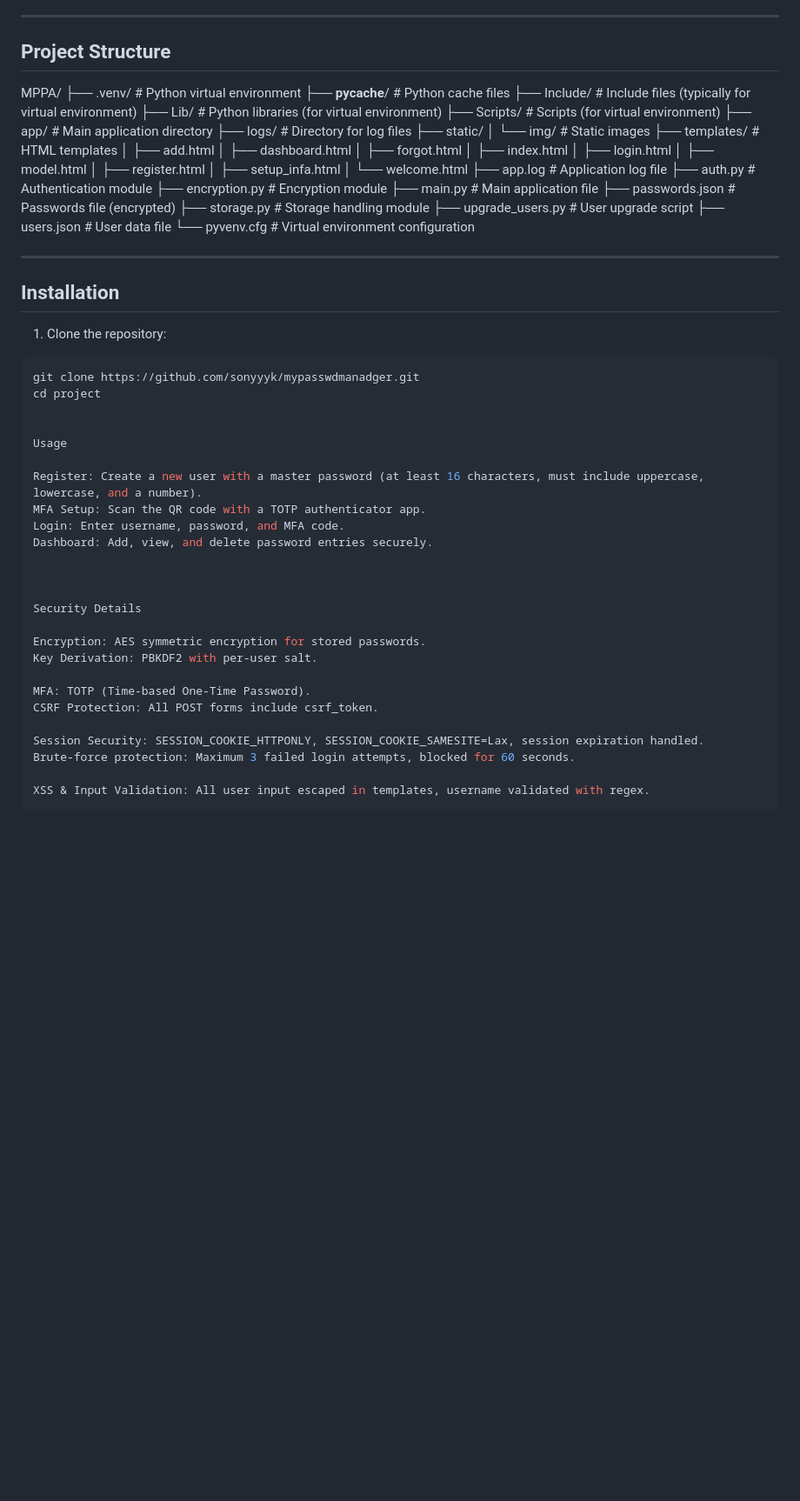
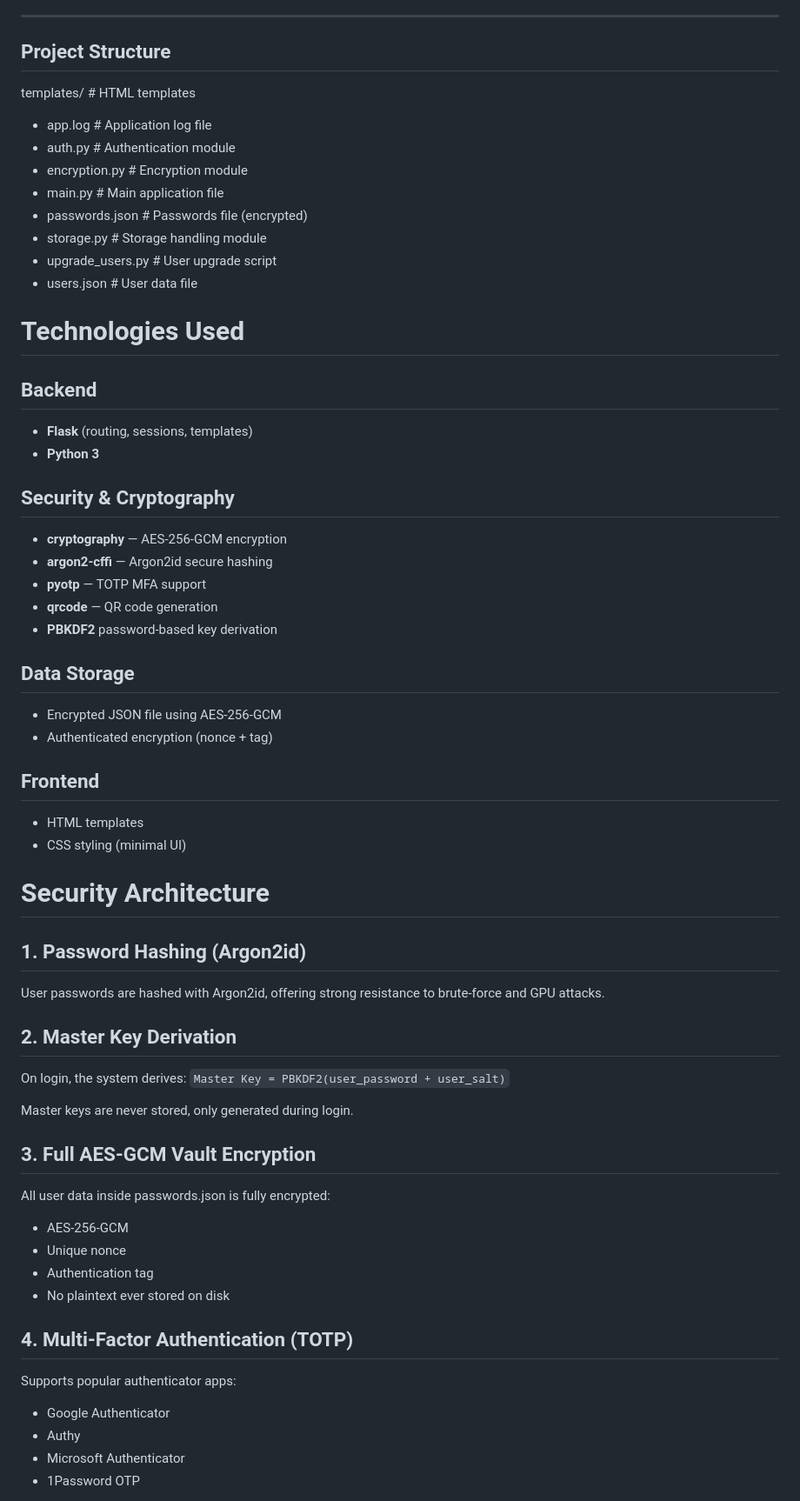
Before and after one commit to sonyyyk/mypasswdmanadger, a Markdown page: README.md, the part around one of its changes. Shown at 87% size. Rendered like a GitHub page; blank space fills up the shorter version.

Commit message:
Add README file with structure V2

````diff
--- a/README.md
+++ b/README.md
@@ -35,66 +35,61 @@ The password manager allows users to securely store, retrieve, and manage passwo
 ---
 
 ## Project Structure
+templates/                # HTML templates
 
-MPPA/
-├── .venv/                    # Python virtual environment
-├── __pycache__/              # Python cache files
-├── Include/                  # Include files (typically for virtual environment)
-├── Lib/                      # Python libraries (for virtual environment)
-├── Scripts/                  # Scripts (for virtual environment)
-├── app/                      # Main application directory
-├── logs/                     # Directory for log files
-├── static/
-│   └── img/                  # Static images
-├── templates/                # HTML templates
-│   ├── add.html
-│   ├── dashboard.html
-│   ├── forgot.html
-│   ├── index.html
-│   ├── login.html
-│   ├── model.html
-│   ├── register.html
-│   ├── setup_infa.html
-│   └── welcome.html
-├── app.log                   # Application log file
-├── auth.py                   # Authentication module
-├── encryption.py             # Encryption module
-├── main.py                   # Main application file
-├── passwords.json            # Passwords file (encrypted)
-├── storage.py                # Storage handling module
-├── upgrade_users.py          # User upgrade script
-├── users.json                # User data file
-└── pyvenv.cfg               # Virtual environment configuration
-
----
-
-## Installation
-
-1. Clone the repository:
-
-```bash
-git clone https://github.com/sonyyyk/mypasswdmanadger.git
-cd project
+- app.log                   # Application log file
+- auth.py                   # Authentication module
+- encryption.py             # Encryption module
+- main.py                   # Main application file
+- passwords.json            # Passwords file (encrypted)
+- storage.py                # Storage handling module
+- upgrade_users.py          # User upgrade script
+- users.json                # User data file
 
 
-Usage
+# Technologies Used
 
-Register: Create a new user with a master password (at least 16 characters, must include uppercase, lowercase, and a number).
-MFA Setup: Scan the QR code with a TOTP authenticator app.
-Login: Enter username, password, and MFA code.
-Dashboard: Add, view, and delete password entries securely.
+## Backend
+- **Flask** (routing, sessions, templates)
+- **Python 3**
 
+## Security & Cryptography
+- **cryptography** — AES-256-GCM encryption
+- **argon2-cffi** — Argon2id secure hashing
+- **pyotp** — TOTP MFA support
+- **qrcode** — QR code generation
+- **PBKDF2** password-based key derivation
 
+## Data Storage
+- Encrypted JSON file using AES-256-GCM
+- Authenticated encryption (nonce + tag)
 
-Security Details
+## Frontend
+- HTML templates
+- CSS styling (minimal UI)
 
-Encryption: AES symmetric encryption for stored passwords.
-Key Derivation: PBKDF2 with per-user salt.
+# Security Architecture
 
-MFA: TOTP (Time-based One-Time Password).
-CSRF Protection: All POST forms include csrf_token.
+## 1. Password Hashing (Argon2id)
+User passwords are hashed with Argon2id, offering strong resistance to brute-force and GPU attacks.
 
-Session Security: SESSION_COOKIE_HTTPONLY, SESSION_COOKIE_SAMESITE=Lax, session expiration handled.
-Brute-force protection: Maximum 3 failed login attempts, blocked for 60 seconds.
+## 2. Master Key Derivation
+On login, the system derives:
+`Master Key = PBKDF2(user_password + user_salt)`
 
-XSS & Input Validation: All user input escaped in templates, username validated with regex.
+Master keys are never stored, only generated during login.
+
+## 3. Full AES-GCM Vault Encryption
+All user data inside passwords.json is fully encrypted:
+- AES-256-GCM
+- Unique nonce
+- Authentication tag
+- No plaintext ever stored on disk
+
+## 4. Multi-Factor Authentication (TOTP)
+Supports popular authenticator apps:
+- Google Authenticator
+- Authy
+- Microsoft Authenticator
+- 1Password OTP
+
````
Also changed, not shown: other parts of README.md (+8 -0 lines).
